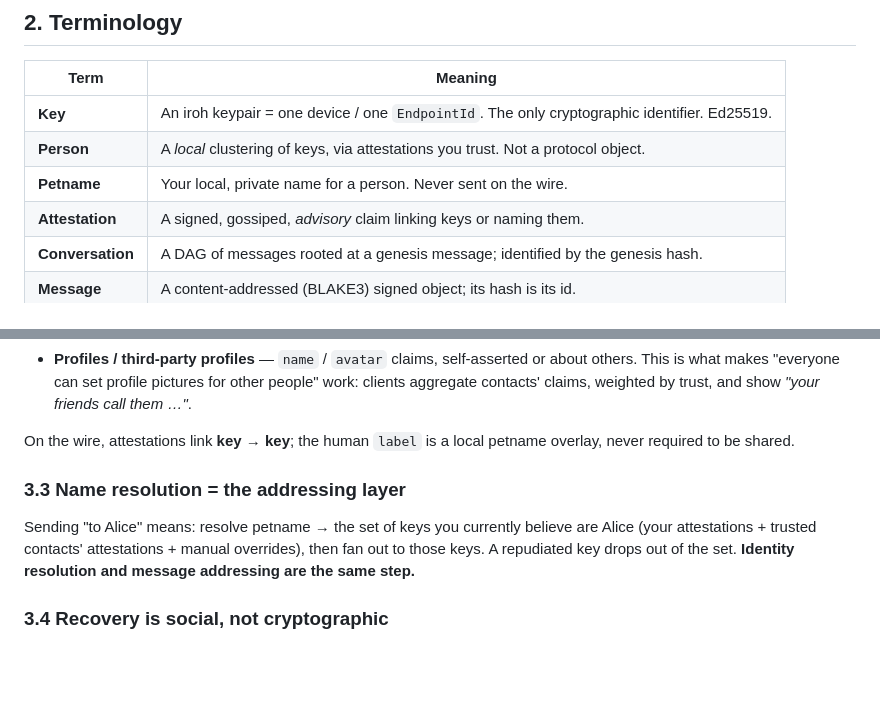
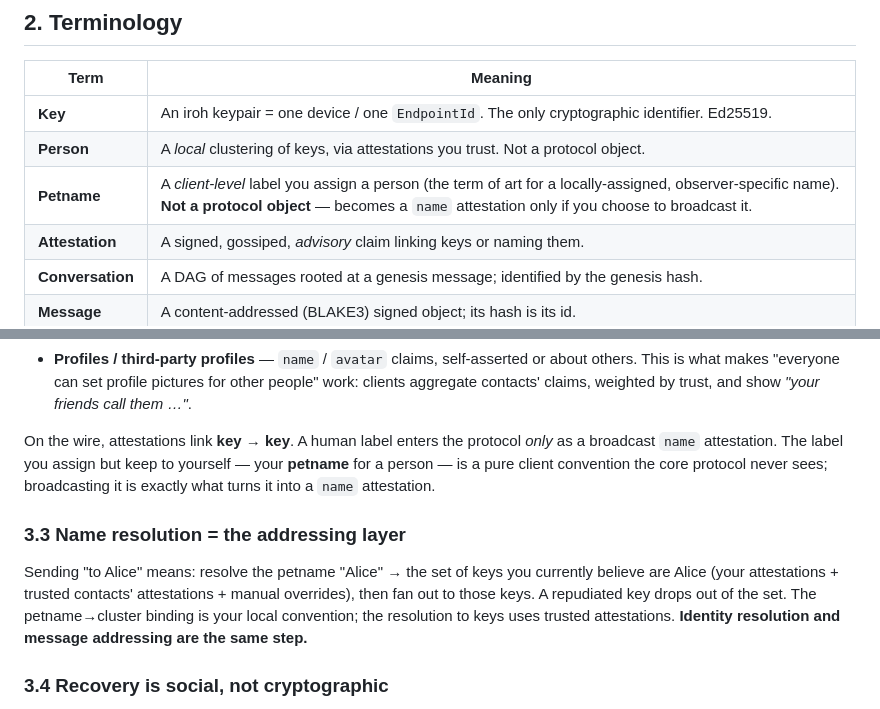
Before and after one commit to netrome/zink, a Markdown page: docs/SPEC.md, 2 parts joined by grey strips. Rendered like a GitHub page; blank space fills up the shorter version.

Commit message:
docs: Clarify petname as a client-only property

```diff
--- a/docs/SPEC.md
+++ b/docs/SPEC.md
@@ -35,7 +35,7 @@ Everything below elaborates that paragraph.
 |---|---|
 | **Key** | An iroh keypair = one device / one `EndpointId`. The only cryptographic identifier. Ed25519. |
 | **Person** | A *local* clustering of keys, via attestations you trust. Not a protocol object. |
-| **Petname** | Your local, private name for a person. Never sent on the wire. |
+| **Petname** | A *client-level* label you assign a person (the term of art for a locally-assigned, observer-specific name). **Not a protocol object** — becomes a `name` attestation only if you choose to broadcast it. |
 | **Attestation** | A signed, gossiped, *advisory* claim linking keys or naming them. |
 | **Conversation** | A DAG of messages rooted at a genesis message; identified by the genesis hash. |
 | **Message** | A content-addressed (BLAKE3) signed object; its hash is its id. |
@@ -78,15 +78,18 @@ Uses, all the same primitive:
   people" work: clients aggregate contacts' claims, weighted by trust, and show
   *"your friends call them …"*.
 
-On the wire, attestations link **key → key**; the human `label` is a local petname
-overlay, never required to be shared.
+On the wire, attestations link **key → key**. A human label enters the protocol
+*only* as a broadcast `name` attestation. The label you assign but keep to yourself —
+your **petname** for a person — is a pure client convention the core protocol never
+sees; broadcasting it is exactly what turns it into a `name` attestation.
 
 ### 3.3 Name resolution = the addressing layer
 
-Sending "to Alice" means: resolve petname → the set of keys you currently believe are
-Alice (your attestations + trusted contacts' attestations + manual overrides), then
-fan out to those keys. A repudiated key drops out of the set. **Identity resolution
-and message addressing are the same step.**
+Sending "to Alice" means: resolve the petname "Alice" → the set of keys you
+currently believe are Alice (your attestations + trusted contacts' attestations +
+manual overrides), then fan out to those keys. A repudiated key drops out of the set.
+The petname→cluster binding is your local convention; the resolution to keys uses
+trusted attestations. **Identity resolution and message addressing are the same step.**
 
 ### 3.4 Recovery is social, not cryptographic
 
```
